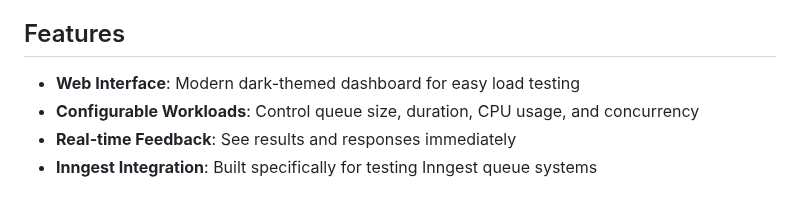
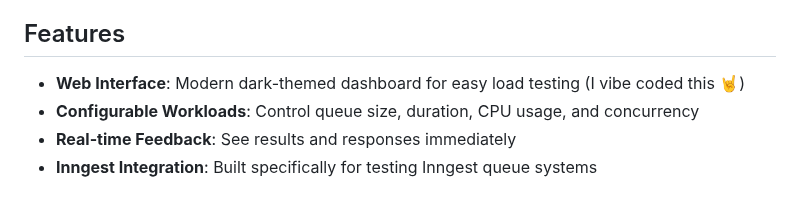
Before and after one commit to AndyInternet/inngest-overload, a Markdown page: README.md, the part around the change. Drawn GitHub-style.

Commit message:
feat: update README to include personal touch in web interface description

```diff
--- a/README.md
+++ b/README.md
@@ -4,7 +4,7 @@ A load testing tool for Inngest queues built with Express and TypeScript. This a
 
 ## Features
 
-- **Web Interface**: Modern dark-themed dashboard for easy load testing
+- **Web Interface**: Modern dark-themed dashboard for easy load testing (I vibe coded this 🤘)
 - **Configurable Workloads**: Control queue size, duration, CPU usage, and concurrency
 - **Real-time Feedback**: See results and responses immediately
 - **Inngest Integration**: Built specifically for testing Inngest queue systems
```
